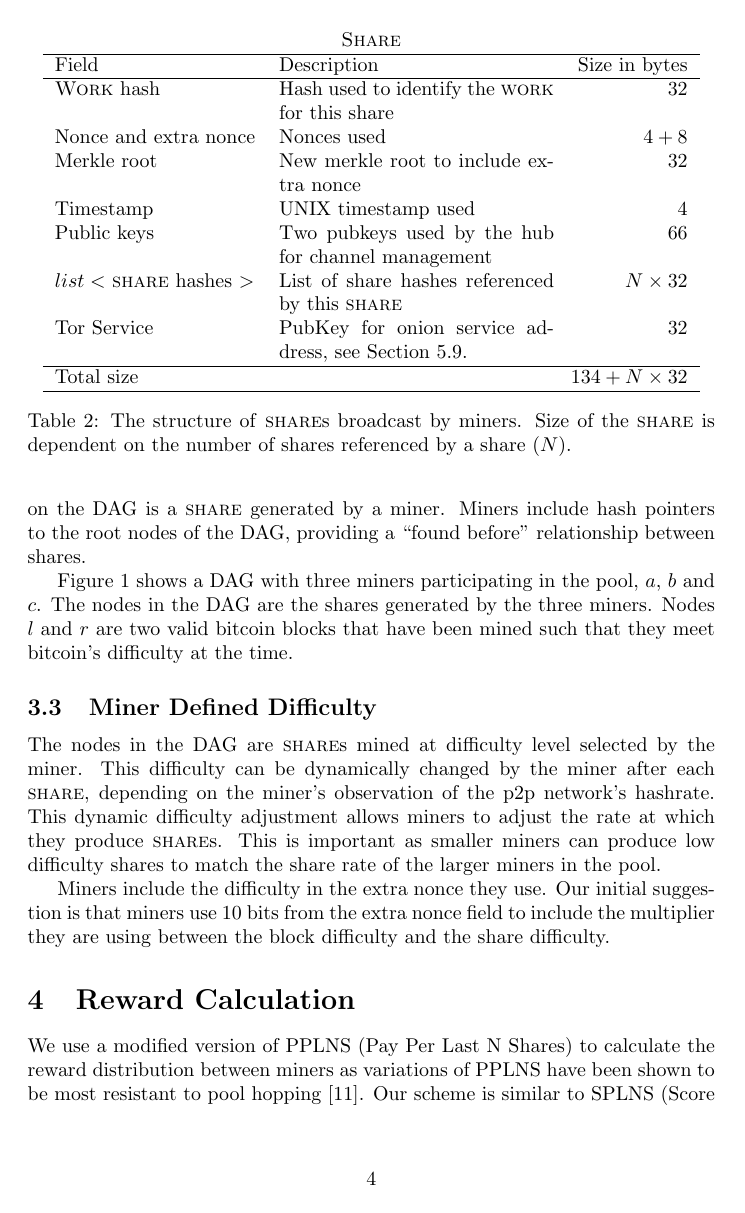
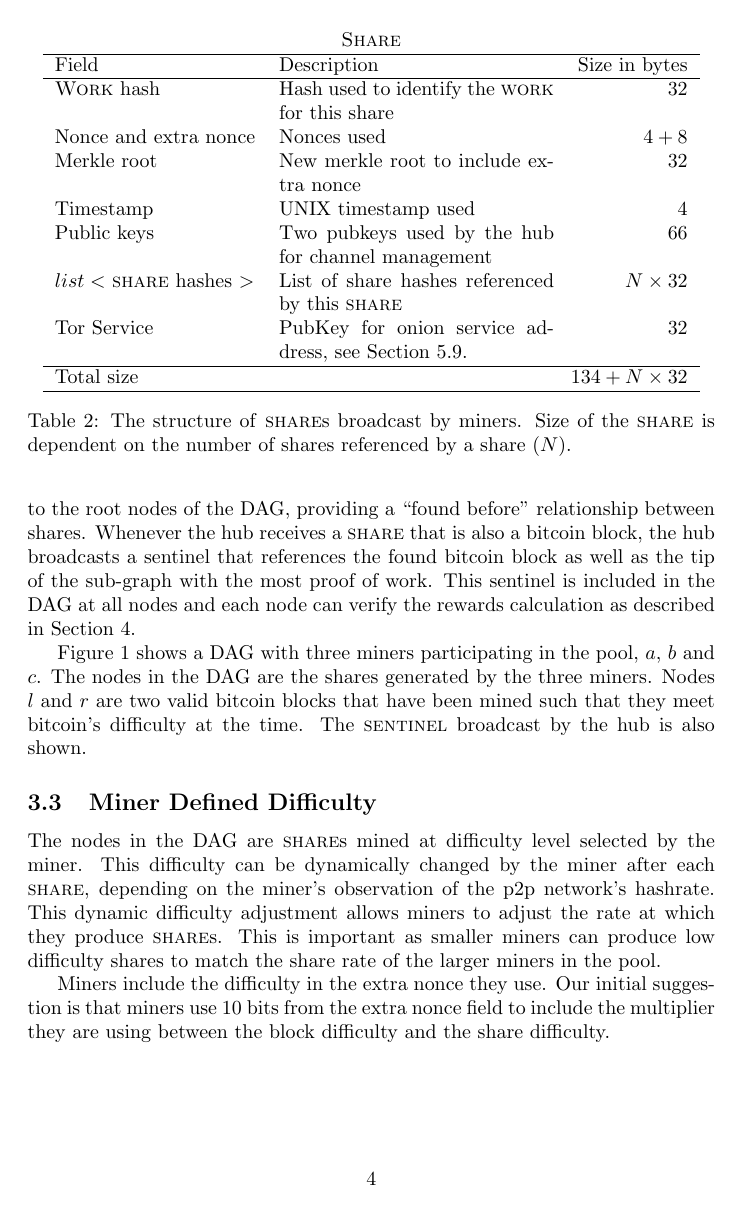
Before and after one commit to braidpool/braidpool, a LaTeX paper (proposal/proposal.tex): page 4 of 11. The pictures show the PDF file proposal/proposal.pdf that the author committed with the source.

Commit message:
Add sentinel for reward calculation

```diff
--- a/proposal/proposal.tex
+++ b/proposal/proposal.tex
@@ -206,13 +206,19 @@ Miners broadcast their \textsc{share}s to the network using a gossip
 protocol and all the miners maintain the DAG of \textsc{share}s as a
 replicated database. Each node on the DAG is a \textsc{share}
 generated by a miner. Miners include hash pointers to the root nodes
-of the DAG, providing a ``found before'' relationship between shares.
+of the DAG, providing a ``found before'' relationship between
+shares. Whenever the hub receives a \textsc{share} that is also a
+bitcoin block, the hub broadcasts a sentinel that references the found
+bitcoin block as well as the tip of the sub-graph with the most proof
+of work. This sentinel is included in the DAG at all nodes and each
+node can verify the rewards calculation as described in
+Section~\ref{sec:rewards}.
 
-Figure~\ref{fig:dag} shows a DAG with three miners participating
-in the pool, $a$, $b$ and $c$. The nodes in the DAG are the shares
+Figure~\ref{fig:dag} shows a DAG with three miners participating in
+the pool, $a$, $b$ and $c$. The nodes in the DAG are the shares
 generated by the three miners. Nodes $l$ and $r$ are two valid bitcoin
 blocks that have been mined such that they meet bitcoin's difficulty
-at the time.
+at the time. The \textsc{sentinel} broadcast by the hub is also shown.
 
 \subsection{Miner Defined Difficulty}\label{sec:share-difficulty}
 
@@ -253,6 +258,3 @@ use is as follows:
 As an example, consider the p2p network of miners $a$, $b$ and $c$
 with the DAG of shares as shown in
 Figure~\ref{fig:reward-calculation}. In the DAG, two new blocks have
-been found, $a_5$ and $b_5$. For the round ending with $a_5$, the last
-``N'' shares are $\{a_1..a_5, b_1..b_3\}$. The shares $c_1..c_3$ are
-not included in this first round as they are not reachable from
@@ -265,6 +275,3 @@ the shares $\{c_1..c_4, b_4, b_5, a_6\}$.
   \begin{center}
     \includegraphics[width=1.0\textwidth]{reward-calculation}
     \caption{Reward calculation for two periods. Shares are mined by
-      three mines --- $a$, $b$ and $c$. The shares in grey meet the
-      bitcoin difficulty at the time they were
-      mined.}\label{fig:reward-calculation}
@@ -271,3 +282,4 @@ the shares $\{c_1..c_4, b_4, b_5, a_6\}$.
+      sentinel.}\label{fig:reward-calculation}
   \end{center}
 \end{figure}
 
```
Also changed, not shown: proposal/figures/dag.pdf, proposal/figures/dag.png, proposal/figures/epoch.pdf, proposal/figures/isolated-miners.pdf, proposal/figures/reward-calculation.pdf, proposal/figures/reward-calculation.png, proposal/figures/shares-dag.pdf, proposal/figures/shares-propagation.pdf, proposal/figures/work-share.pdf, proposal/proposal.pdf, proposal/proposal.tex (19 more changed lines), 2 other files.
